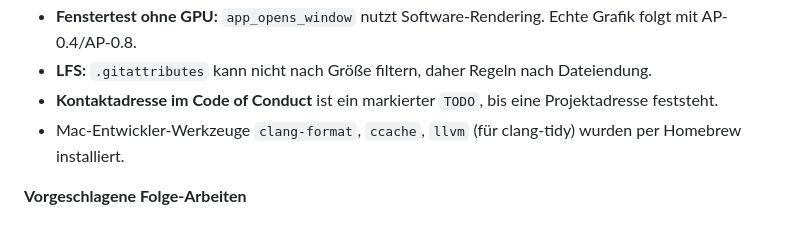
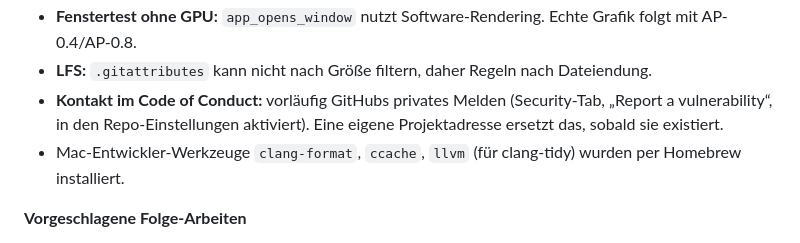
Before and after one commit to SloppyHenry/Fission359, a Markdown page: docs/arbeitspakete/phase-0-fundament.md, the part around the change. GitHub-like rendering.

Commit message:
AP-0.1: Update note on the Code of Conduct contact
Co-Authored-By: Claude Sonnet 5.5 <noreply@anthropic.com>

```diff
--- a/docs/arbeitspakete/phase-0-fundament.md
+++ b/docs/arbeitspakete/phase-0-fundament.md
@@ -71,7 +71,8 @@
   noch nicht automatisch unterstützt.
 - **Fenstertest ohne GPU:** `app_opens_window` nutzt Software-Rendering. Echte Grafik folgt mit AP-0.4/AP-0.8.
 - **LFS:** `.gitattributes` kann nicht nach Größe filtern, daher Regeln nach Dateiendung.
-- **Kontaktadresse im Code of Conduct** ist ein markierter `TODO`, bis eine Projektadresse feststeht.
+- **Kontakt im Code of Conduct:** vorläufig GitHubs privates Melden (Security-Tab, „Report a vulnerability“,
+  in den Repo-Einstellungen aktiviert). Eine eigene Projektadresse ersetzt das, sobald sie existiert.
 - Mac-Entwickler-Werkzeuge `clang-format`, `ccache`, `llvm` (für clang-tidy) wurden per Homebrew installiert.
 
 **Vorgeschlagene Folge-Arbeiten**
```
